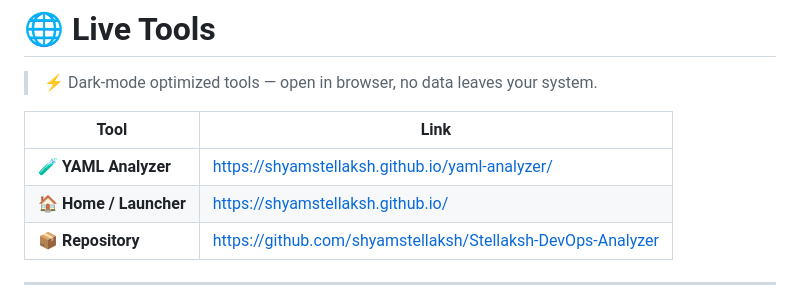
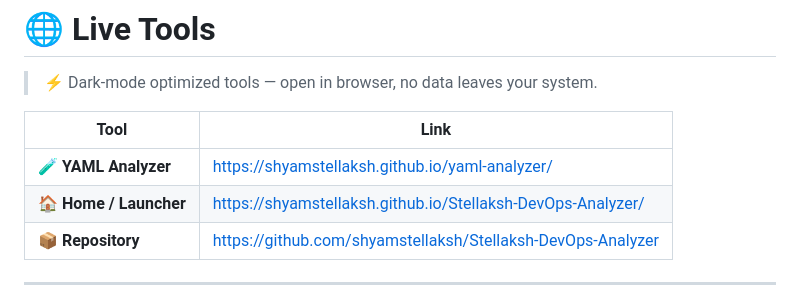
Before and after one commit to shyamstellaksh/Stellaksh-DevOps-Analyzer, a Markdown page: README.md, the part around the change. Drawn GitHub-style.

```diff
--- a/README.md
+++ b/README.md
@@ -24,7 +24,7 @@
 | Tool | Link |
 |------|------|
 | 🧪 **YAML Analyzer** | https://shyamstellaksh.github.io/yaml-analyzer/ |
-| 🏠 **Home / Launcher** | https://shyamstellaksh.github.io/ |
+| 🏠 **Home / Launcher** | https://shyamstellaksh.github.io/Stellaksh-DevOps-Analyzer/ |
 | 📦 **Repository** | https://github.com/shyamstellaksh/Stellaksh-DevOps-Analyzer |
 
 ---
```
